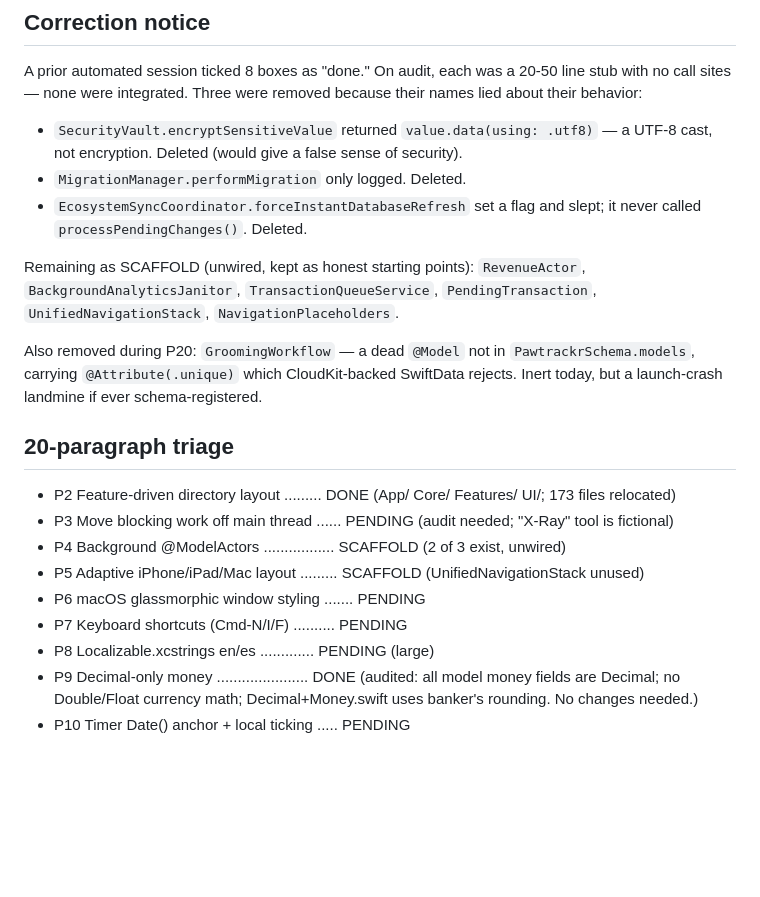
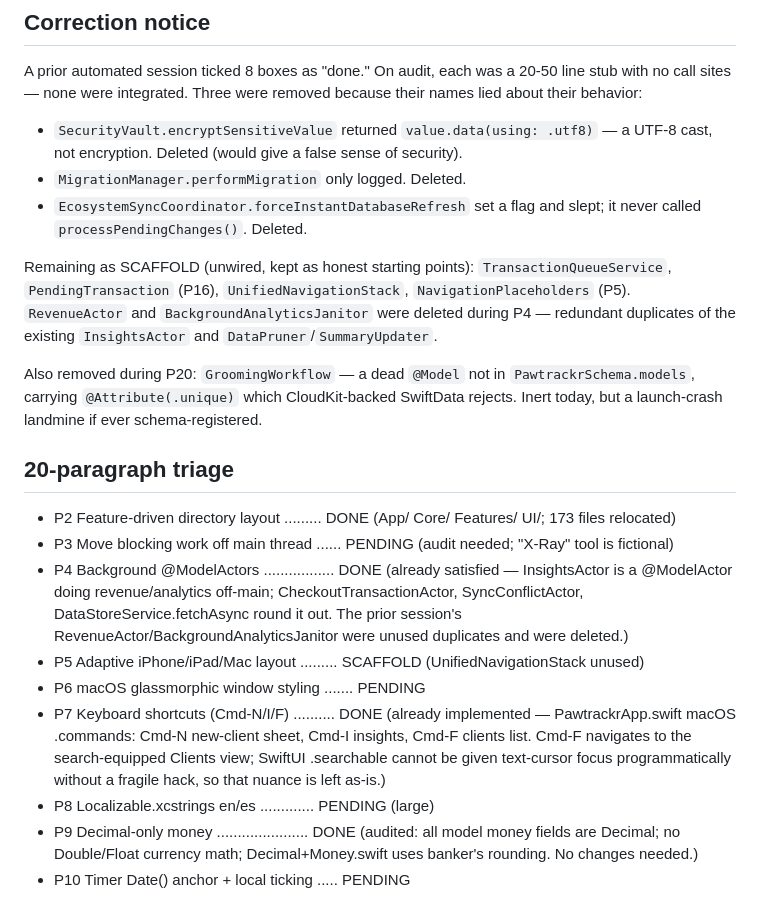
Before and after one commit to Louioui/Pawtrackr, a Markdown page: CHECKLIST.md, the part around the change. GitHub-like rendering; blank space fills up the shorter version.

Commit message:
docs: P4 + P7 audit outcomes — both already satisfied
P4 (background @ModelActors): the app already has the architecture. InsightsActor (@ModelActor) does revenue/analytics off-main, alongside CheckoutTransactionActor, SyncConflictActor, and DataStoreService.fetchAsync. The prior RevenueActor/BackgroundAnalyticsJanitor were unused duplicates of InsightsActor/DataPruner and have been deleted.

P7 (keyboard shortcuts): already implemented in PawtrackrApp.swift as macOS .commands — Cmd-N, Cmd-I, Cmd-F.

No code changes; CHECKLIST.md updated to reflect verified status.

Co-Authored-By: Claude Opus 4.7 <noreply@anthropic.com>

```diff
--- a/CHECKLIST.md
+++ b/CHECKLIST.md
@@ -25,8 +25,10 @@ because their names lied about their behavior:
   it never called `processPendingChanges()`. Deleted.
 
 Remaining as SCAFFOLD (unwired, kept as honest starting points):
-`RevenueActor`, `BackgroundAnalyticsJanitor`, `TransactionQueueService`,
-`PendingTransaction`, `UnifiedNavigationStack`, `NavigationPlaceholders`.
+`TransactionQueueService`, `PendingTransaction` (P16), `UnifiedNavigationStack`,
+`NavigationPlaceholders` (P5). `RevenueActor` and `BackgroundAnalyticsJanitor`
+were deleted during P4 — redundant duplicates of the existing `InsightsActor`
+and `DataPruner`/`SummaryUpdater`.
 
 Also removed during P20: `GroomingWorkflow` — a dead `@Model` not in
 `PawtrackrSchema.models`, carrying `@Attribute(.unique)` which CloudKit-backed
@@ -36,10 +38,20 @@ SwiftData rejects. Inert today, but a launch-crash landmine if ever schema-regis
 
 - P2  Feature-driven directory layout ......... DONE (App/ Core/ Features/ UI/; 173 files relocated)
 - P3  Move blocking work off main thread ...... PENDING (audit needed; "X-Ray" tool is fictional)
-- P4  Background @ModelActors ................. SCAFFOLD (2 of 3 exist, unwired)
+- P4  Background @ModelActors ................. DONE (already satisfied — InsightsActor is a
+                                                @ModelActor doing revenue/analytics off-main;
+                                                CheckoutTransactionActor, SyncConflictActor,
+                                                DataStoreService.fetchAsync round it out. The
+                                                prior session's RevenueActor/BackgroundAnalyticsJanitor
+                                                were unused duplicates and were deleted.)
 - P5  Adaptive iPhone/iPad/Mac layout ......... SCAFFOLD (UnifiedNavigationStack unused)
 - P6  macOS glassmorphic window styling ....... PENDING
-- P7  Keyboard shortcuts (Cmd-N/I/F) .......... PENDING
+- P7  Keyboard shortcuts (Cmd-N/I/F) .......... DONE (already implemented — PawtrackrApp.swift
+                                                macOS .commands: Cmd-N new-client sheet, Cmd-I
+                                                insights, Cmd-F clients list. Cmd-F navigates to the
+                                                search-equipped Clients view; SwiftUI .searchable
+                                                cannot be given text-cursor focus programmatically
+                                                without a fragile hack, so that nuance is left as-is.)
 - P8  Localizable.xcstrings en/es ............. PENDING (large)
 - P9  Decimal-only money ...................... DONE (audited: all model money fields are Decimal;
                                                 no Double/Float currency math; Decimal+Money.swift
```
